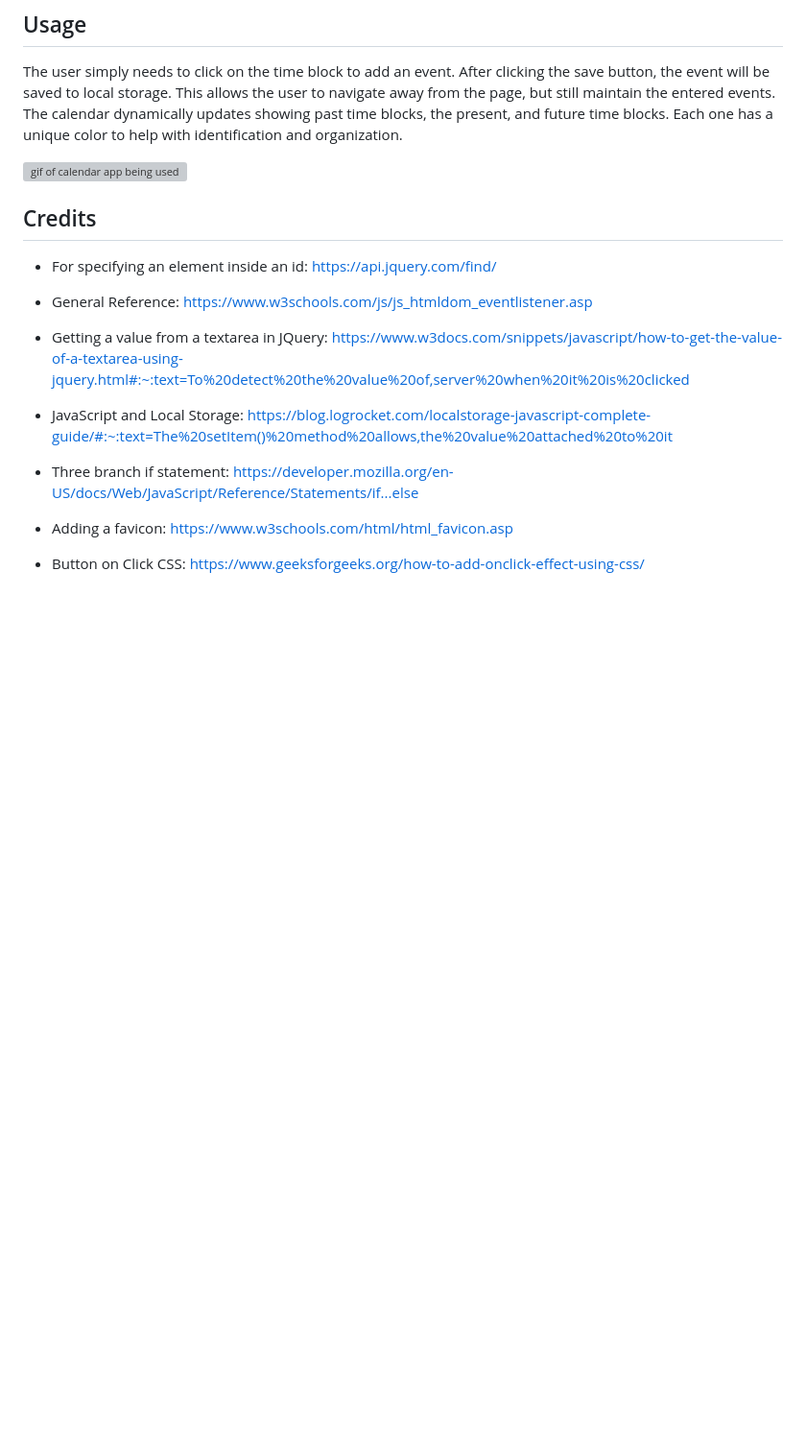
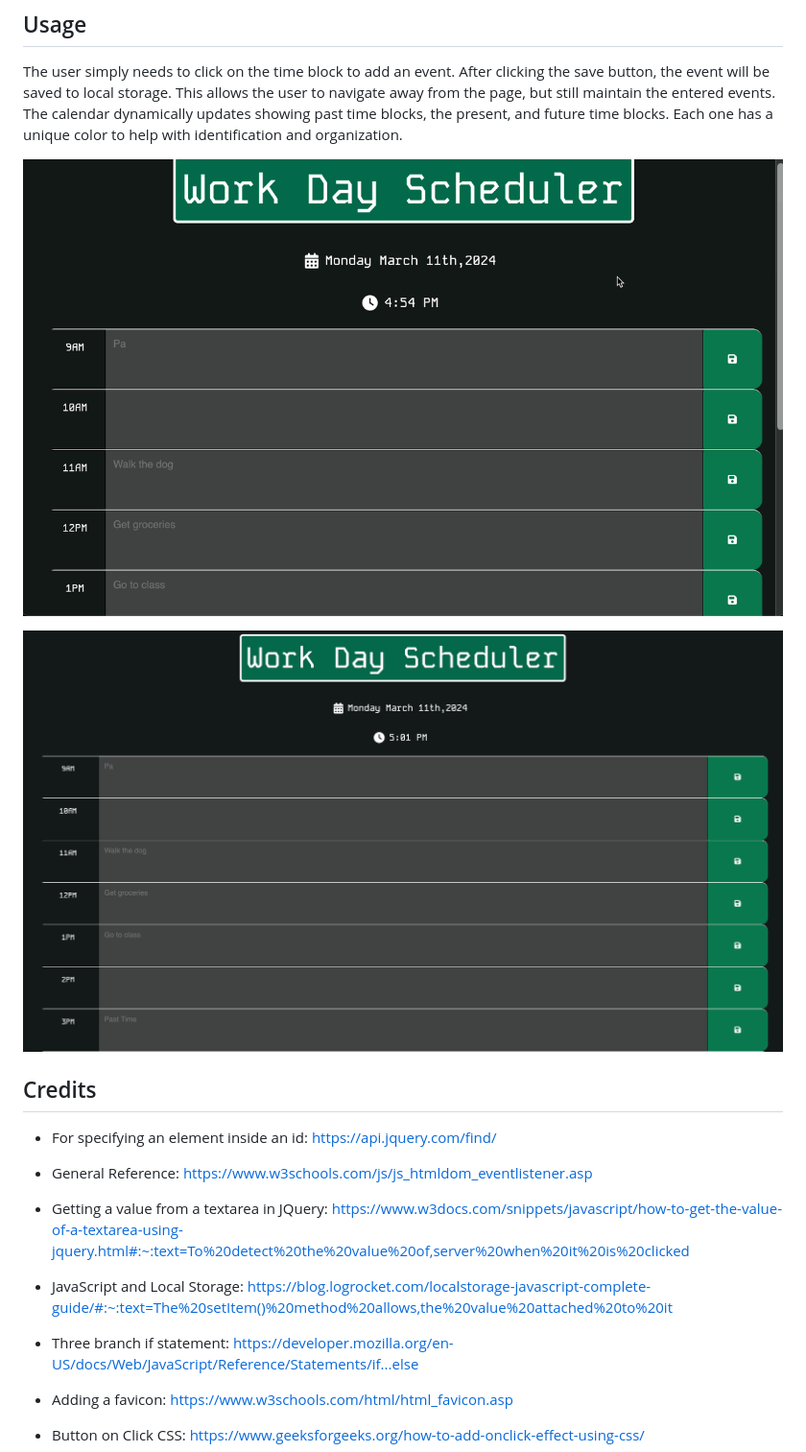
Before and after one commit to ChrisVulpine/work-day-scheduler, a Markdown page: README.md, the part around the change. Shown: that part at 96% size. Rendered like a GitHub page; pictures changed too: Assets/img/Screenshot.png (added), Assets/img/demo-recording.gif (added); blank space fills up the shorter version; grey boxes are pictures that could not be loaded.

Commit message:
updated Readme with gif and screenshot

```diff
--- a/README.md
+++ b/README.md
@@ -24,7 +24,10 @@ This application is meant to be used in the browser here: https://chrisvulpine.g
 The user simply needs to click on the time block to add an event. After clicking the save button, the event will be saved to local storage. This allows the user to navigate away from the page, but still maintain the entered events. The calendar dynamically updates showing past time blocks, the present, and future time blocks. Each one has a unique color to help with identification and organization.
 
 
-   ![gif of calendar app being used](Assets/img/05-third-party-apis-homework-demo.gif)
+   ![gif of calendar app being used](Assets/img/demo-recording.gif)
+
+   ![alt text](Assets/img/Screenshot.png)
+
 
 
 ## Credits
```
Also changed, not shown: 3 other files.
